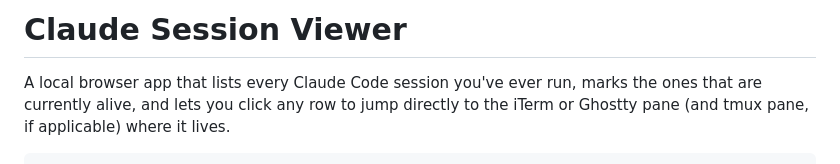
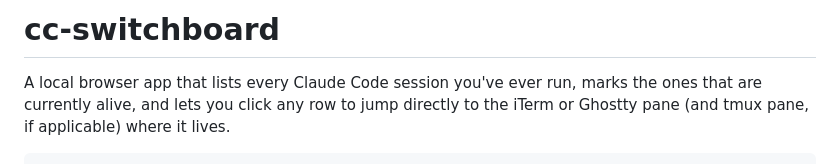
Before and after one commit to tensor9ine/cc-switchboard, a Markdown page: README.md, the part around the change. Drawn GitHub-style.

Commit message:
Rename README title to cc-switchboard

```diff
--- a/README.md
+++ b/README.md
@@ -1,4 +1,4 @@
-# Claude Session Viewer
+# cc-switchboard
 
 A local browser app that lists every Claude Code session you've ever run, marks the ones that are currently alive, and lets you click any row to jump directly to the iTerm or Ghostty pane (and tmux pane, if applicable) where it lives.
 
```
